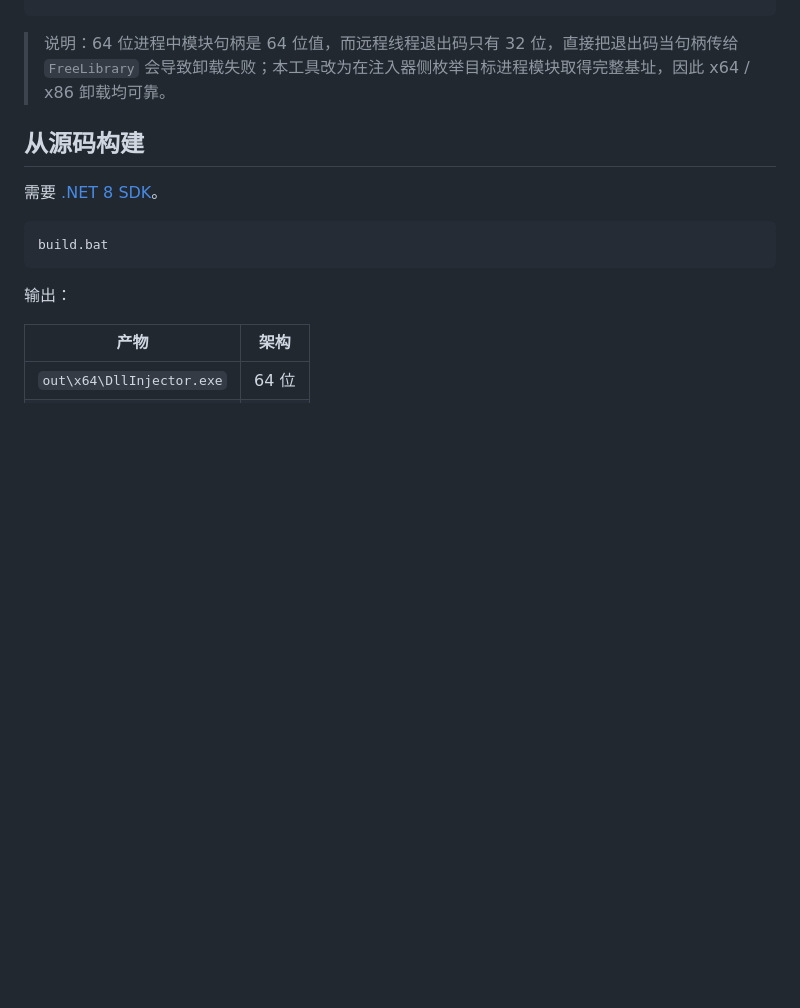
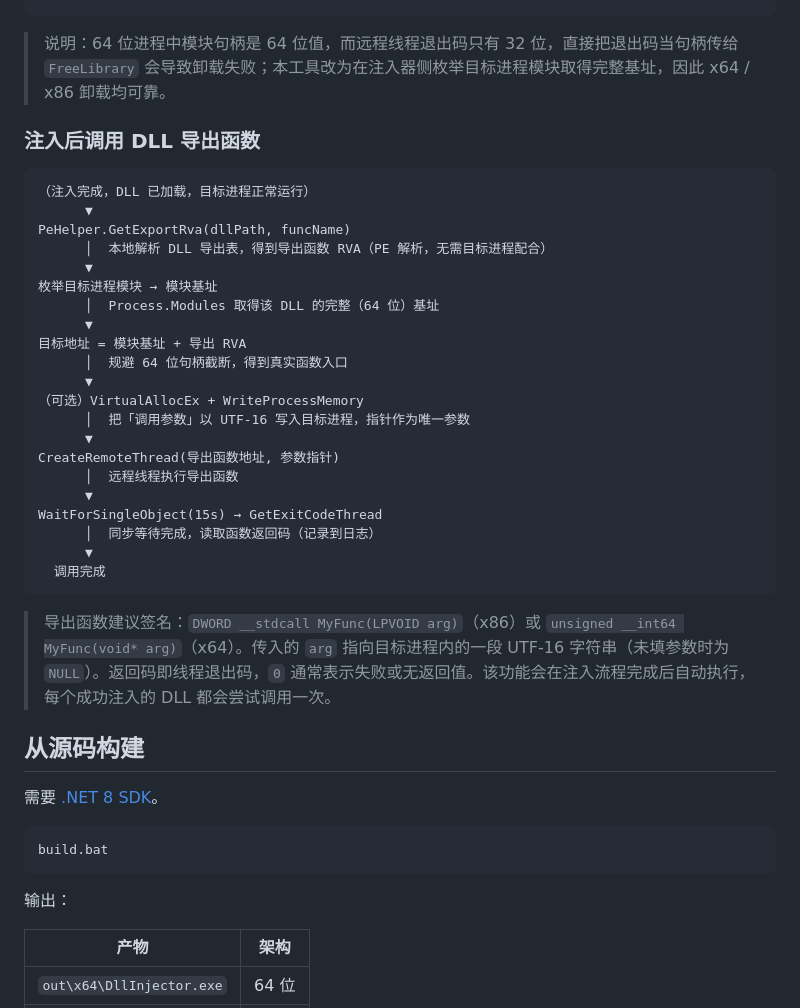
Before and after one commit to isTurn/DllInjectorTest, a Markdown page: README.md, the part around the change printed below. GitHub-like rendering; blank space fills up the shorter version.

````diff
--- a/README.md
+++ b/README.md
@@ -136,6 +140,34 @@ CreateRemoteThread(LoadLibraryW)            CreateRemoteThread(FreeLibrary)
 
 > 说明：64 位进程中模块句柄是 64 位值，而远程线程退出码只有 32 位，直接把退出码当句柄传给 `FreeLibrary` 会导致卸载失败；本工具改为在注入器侧枚举目标进程模块取得完整基址，因此 x64 / x86 卸载均可靠。
 
+### 注入后调用 DLL 导出函数
+
+```
+（注入完成，DLL 已加载，目标进程正常运行）
+      ▼
+PeHelper.GetExportRva(dllPath, funcName)
+      │  本地解析 DLL 导出表，得到导出函数 RVA（PE 解析，无需目标进程配合）
+      ▼
+枚举目标进程模块 → 模块基址
+      │  Process.Modules 取得该 DLL 的完整（64 位）基址
+      ▼
+目标地址 = 模块基址 + 导出 RVA
+      │  规避 64 位句柄截断，得到真实函数入口
+      ▼
+（可选）VirtualAllocEx + WriteProcessMemory
+      │  把「调用参数」以 UTF-16 写入目标进程，指针作为唯一参数
+      ▼
+CreateRemoteThread(导出函数地址, 参数指针)
+      │  远程线程执行导出函数
+      ▼
+WaitForSingleObject(15s) → GetExitCodeThread
+      │  同步等待完成，读取函数返回码（记录到日志）
+      ▼
+  调用完成
+```
+
+> 导出函数建议签名：`DWORD __stdcall MyFunc(LPVOID arg)`（x86）或 `unsigned __int64 MyFunc(void* arg)`（x64）。传入的 `arg` 指向目标进程内的一段 UTF-16 字符串（未填参数时为 `NULL`）。返回码即线程退出码，`0` 通常表示失败或无返回值。该功能会在注入流程完成后自动执行，每个成功注入的 DLL 都会尝试调用一次。
+
 ## 从源码构建
 
 需要 [.NET 8 SDK](https://dotnet.microsoft.com/)。
````
Also changed, not shown: other parts of README.md (+10 -5 lines), CHANGELOG.md (+6 -2 lines), docs/screenshot.png, screenshot.png, 2 other files.
